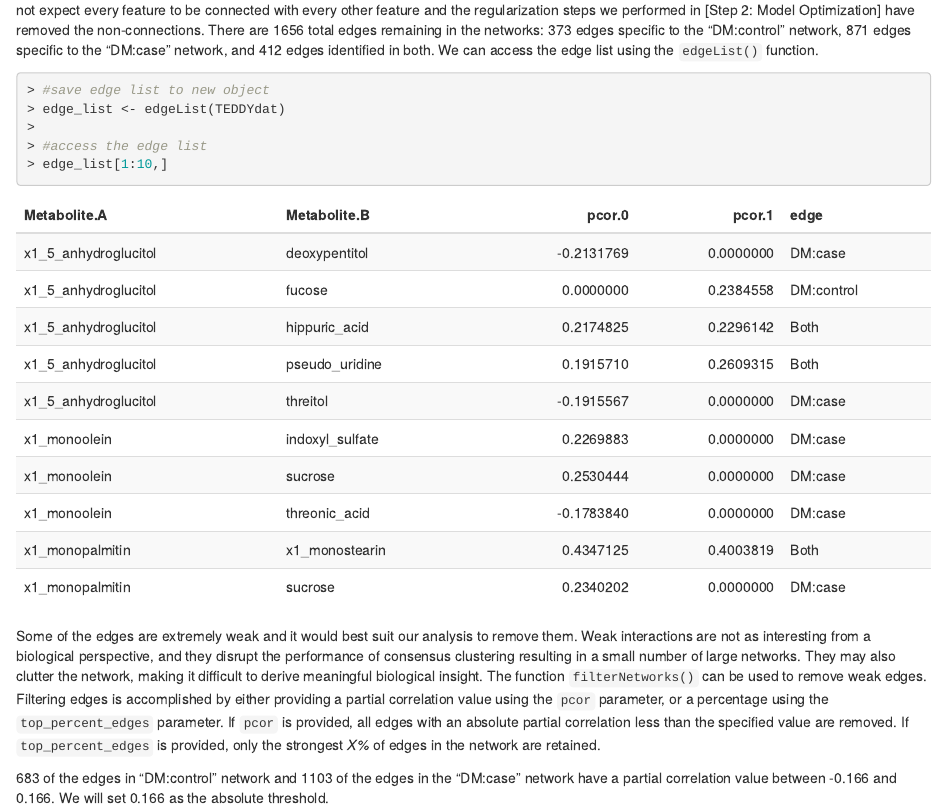
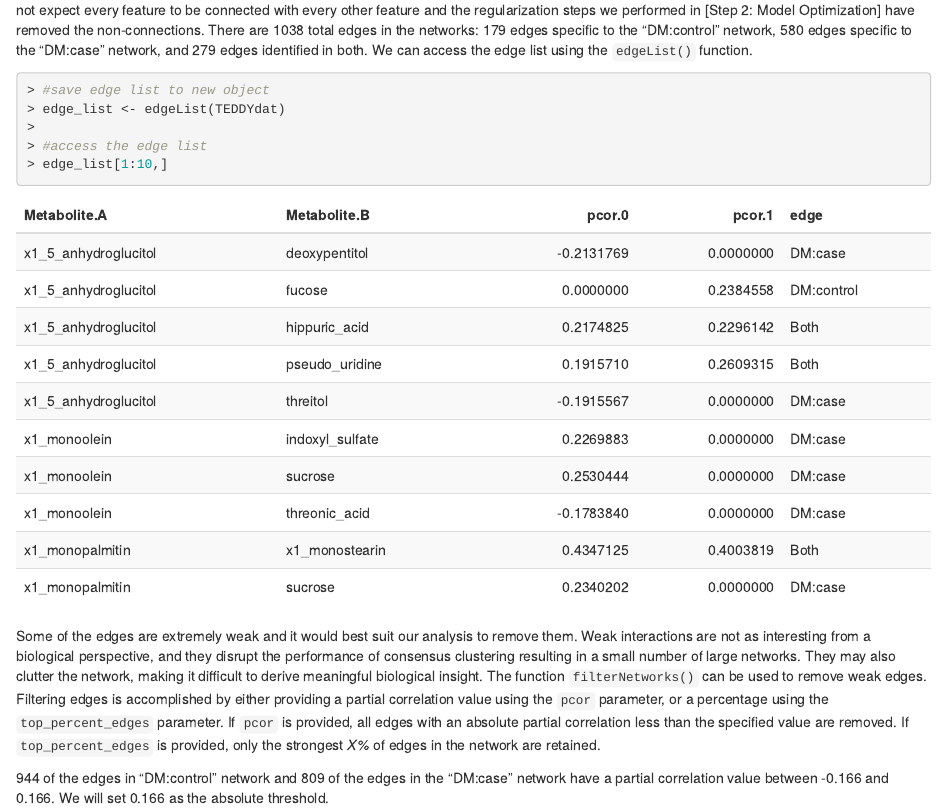
Before and after one commit to Karnovsky-Lab/DNEA, an R Markdown document (vignettes/DNEA.Rmd): the page in a window 1100 px wide, from 10790 px down. Rendered offline with R 4.5, knitr and Pandoc, with nearby package versions; drawn as R Markdown's standard HTML page in place of the format the file asks for; some code elsewhere in the file could not run offline; column names are cleaned by a stand-in for the janitor package.

Commit message:
updated the edge numbers prior to filtering

````diff
--- a/vignettes/DNEA.Rmd
+++ b/vignettes/DNEA.Rmd
@@ -366,7 +366,7 @@ We provide a function, called `getNetworks()`, to perform joint-estimation of th
 #jointly estimate the biological networks
 TEDDYdat <- getNetworks(TEDDYdat)
 ```
-The TEDDY data set contains 134 metabolites, so a completely dense network has 134 * 134 = 17956 possible edges. For obvious reasons, we do not expect every feature to be connected with every other feature and the regularization steps we performed in [Step 2: Model Optimization] have removed the non-connections. There are 1656 total edges remaining in the networks: 373 edges specific to the "DM:control" network, 871 edges specific to the "DM:case" network, and 412 edges identified in both. We can access the edge list using the `edgeList()` function.
+The TEDDY data set contains 134 metabolites, so a completely dense network has 134 * 134 = 17956 possible edges. For obvious reasons, we do not expect every feature to be connected with every other feature and the regularization steps we performed in [Step 2: Model Optimization] have removed the non-connections. There are 1038 total edges in the networks: 179 edges specific to the "DM:control" network, 580 edges specific to the "DM:case" network, and 279 edges identified in both. We can access the edge list using the `edgeList()` function.
 ```{r edgeList, eval=FALSE, echo=TRUE}
 #save edge list to new object
 edge_list <- edgeList(TEDDYdat)
@@ -390,7 +390,7 @@ rm(edge_table)
 Some of the edges are extremely weak and it would best suit our analysis to remove them. Weak interactions are not as interesting from a biological perspective, and they disrupt the performance of consensus clustering resulting in a small number of large networks. They may also clutter the network, making it difficult to derive meaningful biological insight. The function `filterNetworks()` can be used to remove weak edges. Filtering edges is accomplished by either providing a partial correlation value using the `pcor` parameter, or a percentage using the `top_percent_edges` parameter. If `pcor` is provided, all edges with an absolute partial correlation less than the specified value are removed. If `top_percent_edges` is provided, only the strongest *X%* of edges in the network are retained.
 
 
-683 of the edges in "DM:control" network and 1103 of the edges in the "DM:case" network have a partial correlation value between -0.166 and 0.166.  We will set 0.166 as the absolute threshold.
+944 of the edges in "DM:control" network and 809 of the edges in the "DM:case" network have a partial correlation value between -0.166 and 0.166.  We will set 0.166 as the absolute threshold.
 ```{r, filterNetworks, eval=TRUE}
 ##edges between -0.166 and 0.166
 #control network
````
